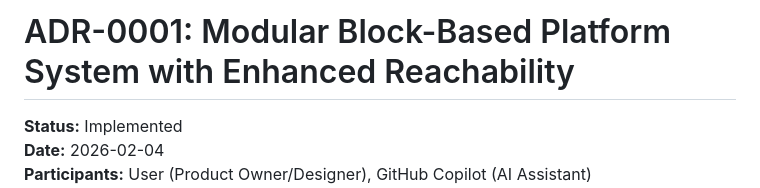
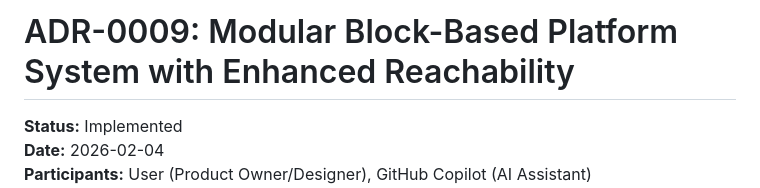
Before and after one commit to McFuzzySquirrel/photo-jumper, a Markdown page: docs/adr/0009-modular-block-platform-system.md, the part around the change. Rendered like a GitHub page.

```diff
--- a/docs/adr/0009-modular-block-platform-system.md
+++ b/docs/adr/0009-modular-block-platform-system.md
@@ -1,4 +1,4 @@
-# ADR-0001: Modular Block-Based Platform System with Enhanced Reachability
+# ADR-0009: Modular Block-Based Platform System with Enhanced Reachability
 
 **Status:** Implemented
 **Date:** 2026-02-04
```
